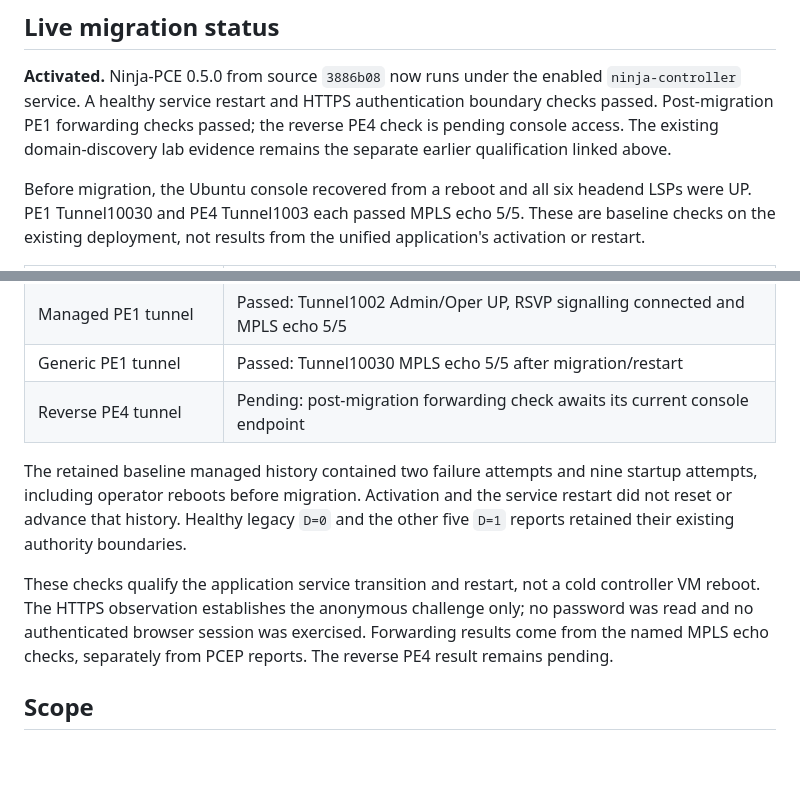
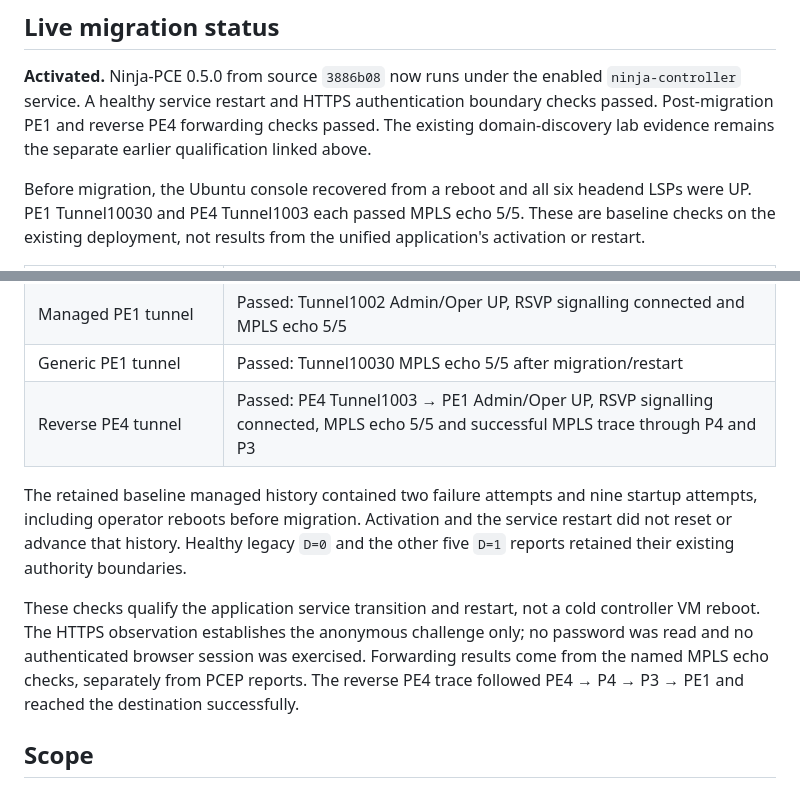
Before and after one commit to luora/ninja-pce, a Markdown page: docs/application_deployment_validation.md, 2 parts joined by grey strips. GitHub-like rendering; blank space fills up the shorter version.

Commit message:
docs(app): verify reverse inter-area forwarding after deployment

```diff
--- a/docs/application_deployment_validation.md
+++ b/docs/application_deployment_validation.md
@@ -90,8 +90,8 @@ before activation for the comparisons below.
 
 **Activated.** Ninja-PCE 0.5.0 from source `3886b08` now runs under the enabled
 `ninja-controller` service. A healthy service restart and HTTPS authentication
-boundary checks passed. Post-migration PE1 forwarding checks passed; the reverse
-PE4 check is pending console access. The existing domain-discovery lab evidence
+boundary checks passed. Post-migration PE1 and reverse PE4 forwarding checks
+passed. The existing domain-discovery lab evidence
 remains the separate earlier qualification linked above.
 
 Before migration, the Ubuntu console recovered from a reboot and all six
@@ -114,7 +114,7 @@ the unified application's activation or restart.
 | Boot enablement | Passed: `ninja-controller` enabled; no cold VM boot qualification claimed |
 | Managed PE1 tunnel | Passed: Tunnel1002 Admin/Oper UP, RSVP signalling connected and MPLS echo 5/5 |
 | Generic PE1 tunnel | Passed: Tunnel10030 MPLS echo 5/5 after migration/restart |
-| Reverse PE4 tunnel | Pending: post-migration forwarding check awaits its current console endpoint |
+| Reverse PE4 tunnel | Passed: PE4 Tunnel1003 → PE1 Admin/Oper UP, RSVP signalling connected, MPLS echo 5/5 and successful MPLS trace through P4 and P3 |
 
 The retained baseline managed history contained two failure attempts and nine
 startup attempts, including operator reboots before migration. Activation and
@@ -125,7 +125,8 @@ These checks qualify the application service transition and restart, not a cold
 controller VM reboot. The HTTPS observation establishes the anonymous challenge
 only; no password was read and no authenticated browser session was exercised.
 Forwarding results come from the named MPLS echo checks, separately from PCEP
-reports. The reverse PE4 result remains pending.
+reports. The reverse PE4 trace followed PE4 → P4 → P3 → PE1 and reached the
+destination successfully.
 
 ## Scope
 
```
